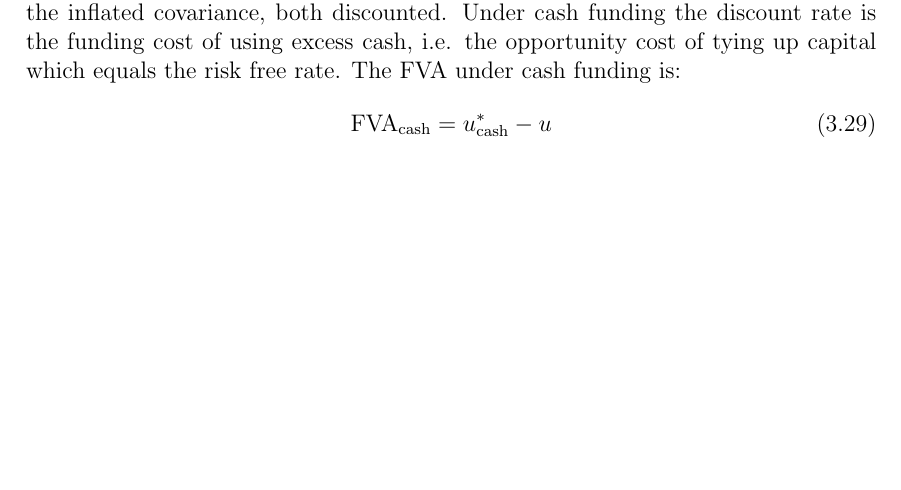
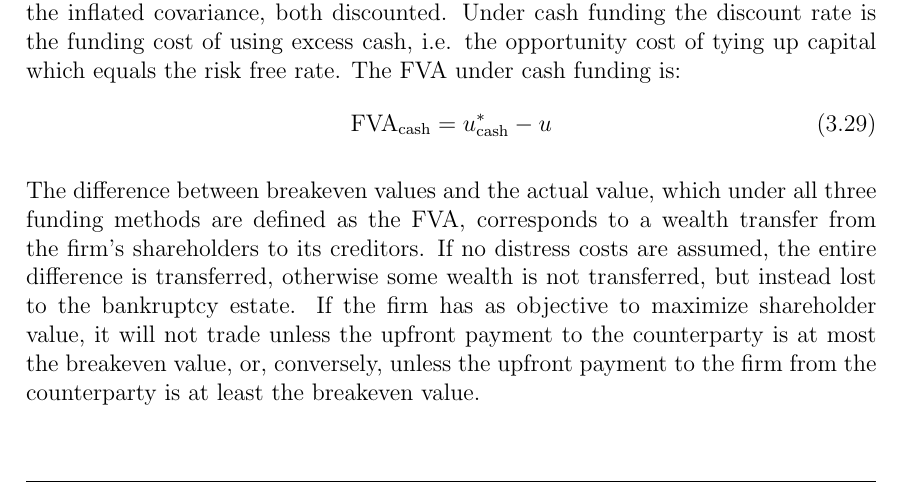
Before and after one commit to sebastianbaltser/master-thesis, a LaTeX thesis (thesis/main.tex, which reads thesis/content/body-matter/single-period-model/defining-fva.tex): part of page 21 of 33, cut so that both start at the same text, the shorter picture padded with empty space. Compiled offline with pdfLaTeX.

Commit message:
Explain the wealth transfer by breakeven diversion

```diff
--- a/thesis/content/body-matter/single-period-model/defining-fva.tex
+++ b/thesis/content/body-matter/single-period-model/defining-fva.tex
@@ -255,4 +255,13 @@
                     \label{fva-cash-financing}
                 \end{equation}
 
+            The difference between breakeven values and the actual value,
+            which under all three funding methods are defined as the \FVA/,
+            corresponds to a wealth transfer from the firm's shareholders to its creditors.
+            If no distress costs are assumed, the entire difference is transferred,
+            otherwise some wealth is not transferred, but instead lost to the bankruptcy estate.
+            If the firm has as objective to maximize shareholder value,
+            it will not trade unless the upfront payment to the counterparty is at most the breakeven value,
+            or, conversely, unless the upfront payment to the firm from the counterparty is at least the breakeven value.
+
 \end{document}
```
